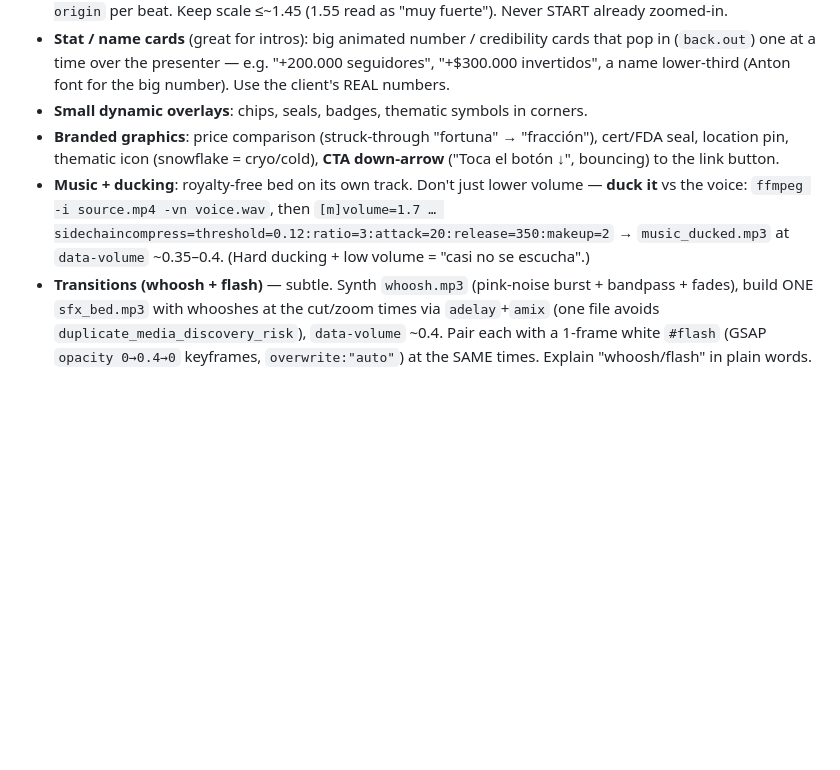
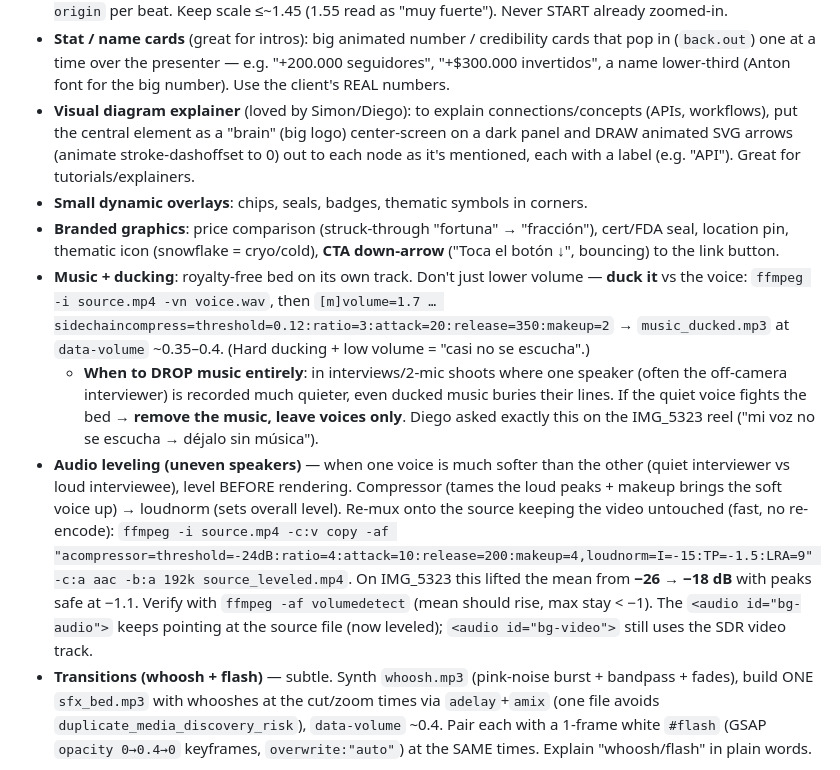
Before and after one commit to diegodoc11/video-imperio-edit, a Markdown page: SKILL.md, the part around one of its changes. GitHub-like rendering; blank space fills up the shorter version.

```diff
--- a/SKILL.md
+++ b/SKILL.md
@@ -59,12 +59,23 @@ Keep any **baked captions + existing b-roll**. Put overlays OUTSIDE the caption
 - **Stat / name cards** (great for intros): big animated number / credibility cards that pop in (`back.out`)
   one at a time over the presenter — e.g. "+200.000 seguidores", "+$300.000 invertidos", a name lower-third
   (Anton font for the big number). Use the client's REAL numbers.
+- **Visual diagram explainer** (loved by Simon/Diego): to explain connections/concepts (APIs, workflows), put the central element as a "brain" (big logo) center-screen on a dark panel and DRAW animated SVG arrows (animate stroke-dashoffset to 0) out to each node as it's mentioned, each with a label (e.g. "API"). Great for tutorials/explainers.
 - **Small dynamic overlays**: chips, seals, badges, thematic symbols in corners.
 - **Branded graphics**: price comparison (struck-through "fortuna" → "fracción"), cert/FDA seal, location pin,
   thematic icon (snowflake = cryo/cold), **CTA down-arrow** ("Toca el botón ↓", bouncing) to the link button.
 - **Music + ducking**: royalty-free bed on its own track. Don't just lower volume — **duck it** vs the voice:
   `ffmpeg -i source.mp4 -vn voice.wav`, then `[m]volume=1.7 … sidechaincompress=threshold=0.12:ratio=3:attack=20:release=350:makeup=2`
   → `music_ducked.mp3` at `data-volume` ~0.35–0.4. (Hard ducking + low volume = "casi no se escucha".)
+  - **When to DROP music entirely**: in interviews/2-mic shoots where one speaker (often the off-camera interviewer)
+    is recorded much quieter, even ducked music buries their lines. If the quiet voice fights the bed → **remove the
+    music, leave voices only**. Diego asked exactly this on the IMG_5323 reel ("mi voz no se escucha → déjalo sin música").
+- **Audio leveling (uneven speakers)** — when one voice is much softer than the other (quiet interviewer vs loud
+  interviewee), level BEFORE rendering. Compressor (tames the loud peaks + makeup brings the soft voice up) → loudnorm
+  (sets overall level). Re-mux onto the source keeping the video untouched (fast, no re-encode):
+  `ffmpeg -i source.mp4 -c:v copy -af "acompressor=threshold=-24dB:ratio=4:attack=10:release=200:makeup=4,loudnorm=I=-15:TP=-1.5:LRA=9" -c:a aac -b:a 192k source_leveled.mp4`.
+  On IMG_5323 this lifted the mean from **−26 → −18 dB** with peaks safe at −1.1. Verify with `ffmpeg -af volumedetect`
+  (mean should rise, max stay < −1). The `<audio id="bg-audio">` keeps pointing at the source file (now leveled);
+  `<audio id="bg-video">` still uses the SDR video track.
 - **Transitions (whoosh + flash)** — subtle. Synth `whoosh.mp3` (pink-noise burst + bandpass + fades), build
   ONE `sfx_bed.mp3` with whooshes at the cut/zoom times via `adelay`+`amix` (one file avoids
   `duplicate_media_discovery_risk`), `data-volume` ~0.4. Pair each with a 1-frame white `#flash`
```
Also changed, not shown: other parts of SKILL.md (+18 -0 lines).
